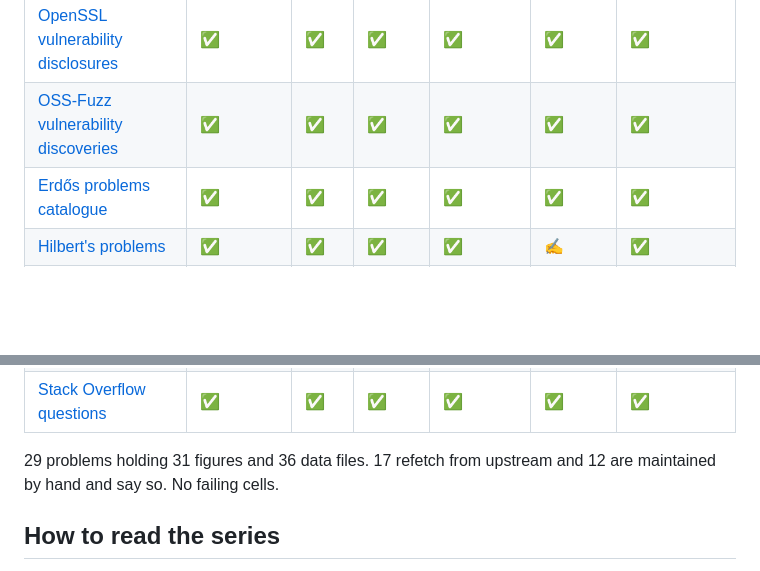
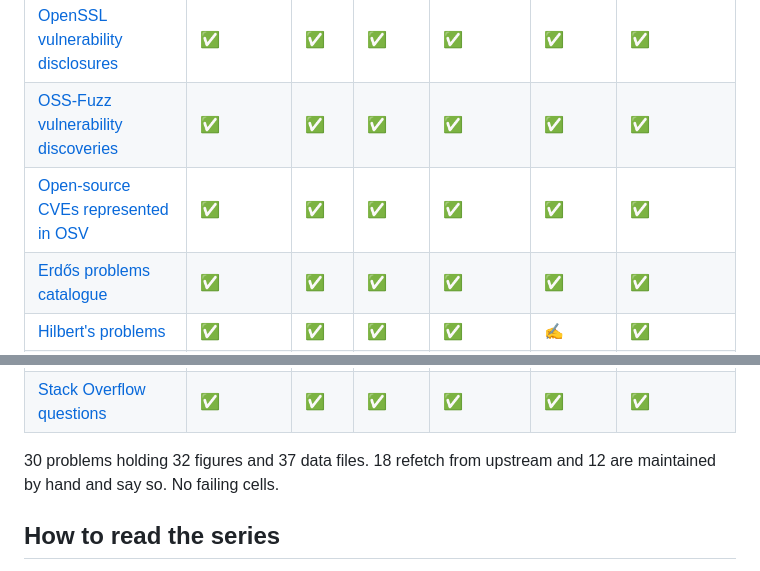
Before and after one commit to tecunningham/ai-discovery-data, a Markdown page: README.md, 2 parts joined by grey strips. Rendered like a GitHub page; blank space fills up the shorter version.

Commit message:
Regenerate series and validation indexes
Co-authored-by: Tom Cunningham <tom.cunningham@metr.org>

```diff
--- a/README.md
+++ b/README.md
@@ -73,6 +74,7 @@ consistent rule and a usable time axis, not attribution of each event to AI.
 | [All software: vulnerabilities disclosed](problems/cyber-nvd-disclosed/) | ✅ | ✅ | ✅ | ✅ | ✅ | ✅ |
 | [OpenSSL vulnerability disclosures](problems/cyber-openssl/) | ✅ | ✅ | ✅ | ✅ | ✅ | ✅ |
 | [OSS-Fuzz vulnerability discoveries](problems/cyber-oss-fuzz/) | ✅ | ✅ | ✅ | ✅ | ✅ | ✅ |
+| [Open-source CVEs represented in OSV](problems/cyber-osv-cves/) | ✅ | ✅ | ✅ | ✅ | ✅ | ✅ |
 | [Erdős problems catalogue](problems/math-erdos/) | ✅ | ✅ | ✅ | ✅ | ✅ | ✅ |
 | [Hilbert's problems](problems/math-hilbert/) | ✅ | ✅ | ✅ | ✅ | ✍️ | ✅ |
 | [Landau's problems](problems/math-landau/) | ✅ | ✅ | ✅ | ✅ | ✍️ | ✅ |
@@ -97,7 +99,7 @@ consistent rule and a usable time axis, not attribution of each event to AI.
 | [Git pushes to GitHub](problems/output-github-pushes/) | ✅ | ✅ | ✅ | ✅ | ✅ | ✅ |
 | [Stack Overflow questions](problems/output-stackoverflow/) | ✅ | ✅ | ✅ | ✅ | ✅ | ✅ |
 
-29 problems holding 31 figures and 36 data files. 17 refetch from upstream and 12 are maintained by hand and say so. No failing cells.
+30 problems holding 32 figures and 37 data files. 18 refetch from upstream and 12 are maintained by hand and say so. No failing cells.
 <!-- END GENERATED: checks-table -->
 
 ## How to read the series
```
Also changed, not shown: other parts of README.md (+1 -0 lines).
